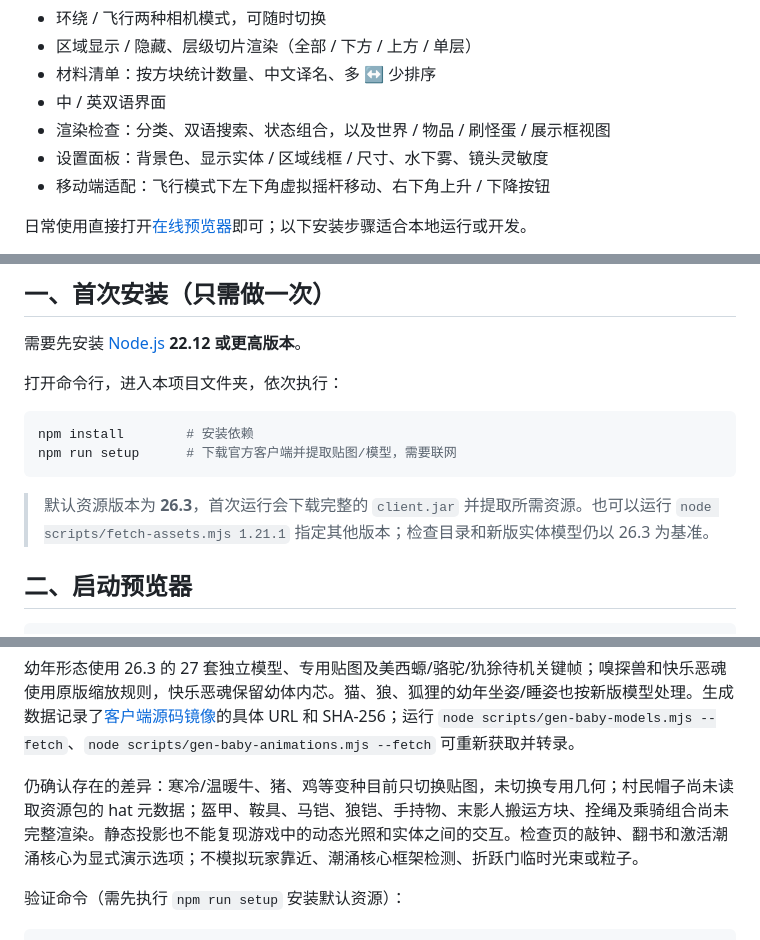
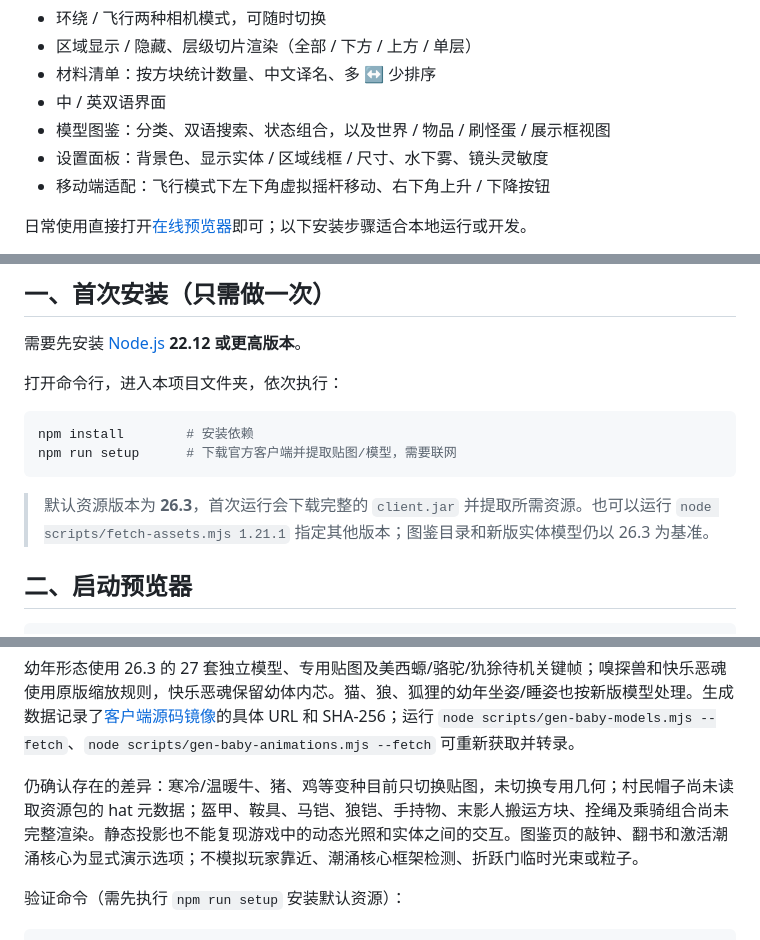
Before and after one commit to Gudu-Z/LitematicWebViewer, a Markdown page: README.md, 3 parts joined by grey strips. GitHub-like rendering; folded sections open.

````diff
--- a/README.md
+++ b/README.md
@@ -26,7 +26,7 @@
 - 区域显示 / 隐藏、层级切片渲染（全部 / 下方 / 上方 / 单层）
 - 材料清单：按方块统计数量、中文译名、多 ↔ 少排序
 - 中 / 英双语界面
-- 渲染检查：分类、双语搜索、状态组合，以及世界 / 物品 / 刷怪蛋 / 展示框视图
+- 模型图鉴：分类、双语搜索、状态组合，以及世界 / 物品 / 刷怪蛋 / 展示框视图
 - 设置面板：背景色、显示实体 / 区域线框 / 尺寸、水下雾、镜头灵敏度
 - 移动端适配：飞行模式下左下角虚拟摇杆移动、右下角上升 / 下降按钮
 
@@ -45,7 +45,7 @@ npm install        # 安装依赖
 npm run setup      # 下载官方客户端并提取贴图/模型，需要联网
 ```
 
-> 默认资源版本为 **26.3**，首次运行会下载完整的 `client.jar` 并提取所需资源。也可以运行 `node scripts/fetch-assets.mjs 1.21.1` 指定其他版本；检查目录和新版实体模型仍以 26.3 为基准。
+> 默认资源版本为 **26.3**，首次运行会下载完整的 `client.jar` 并提取所需资源。也可以运行 `node scripts/fetch-assets.mjs 1.21.1` 指定其他版本；图鉴目录和新版实体模型仍以 26.3 为基准。
 
 ## 二、启动预览器
 
@@ -125,7 +125,7 @@ npm run dev
 
 幼年形态使用 26.3 的 27 套独立模型、专用贴图及美西螈/骆驼/犰狳待机关键帧；嗅探兽和快乐恶魂使用原版缩放规则，快乐恶魂保留幼体内芯。猫、狼、狐狸的幼年坐姿/睡姿也按新版模型处理。生成数据记录了[客户端源码镜像](https://mc-packet-reference.netlify.app/26.x/source/net/minecraft/client/model/animal/cow/babycowmodel/)的具体 URL 和 SHA-256；运行 `node scripts/gen-baby-models.mjs --fetch`、`node scripts/gen-baby-animations.mjs --fetch` 可重新获取并转录。
 
-仍确认存在的差异：寒冷/温暖牛、猪、鸡等变种目前只切换贴图，未切换专用几何；村民帽子尚未读取资源包的 hat 元数据；盔甲、鞍具、马铠、狼铠、手持物、末影人搬运方块、拴绳及乘骑组合尚未完整渲染。静态投影也不能复现游戏中的动态光照和实体之间的交互。检查页的敲钟、翻书和激活潮涌核心为显式演示选项；不模拟玩家靠近、潮涌核心框架检测、折跃门临时光束或粒子。
+仍确认存在的差异：寒冷/温暖牛、猪、鸡等变种目前只切换贴图，未切换专用几何；村民帽子尚未读取资源包的 hat 元数据；盔甲、鞍具、马铠、狼铠、手持物、末影人搬运方块、拴绳及乘骑组合尚未完整渲染。静态投影也不能复现游戏中的动态光照和实体之间的交互。图鉴页的敲钟、翻书和激活潮涌核心为显式演示选项；不模拟玩家靠近、潮涌核心框架检测、折跃门临时光束或粒子。
 
 验证命令（需先执行 `npm run setup` 安装默认资源）：
 
````
Also changed, not shown: other parts of README.md (+9 -9 lines), docs/images/render-catalog.png, docs/images/render-detail.png, 4 other files.
